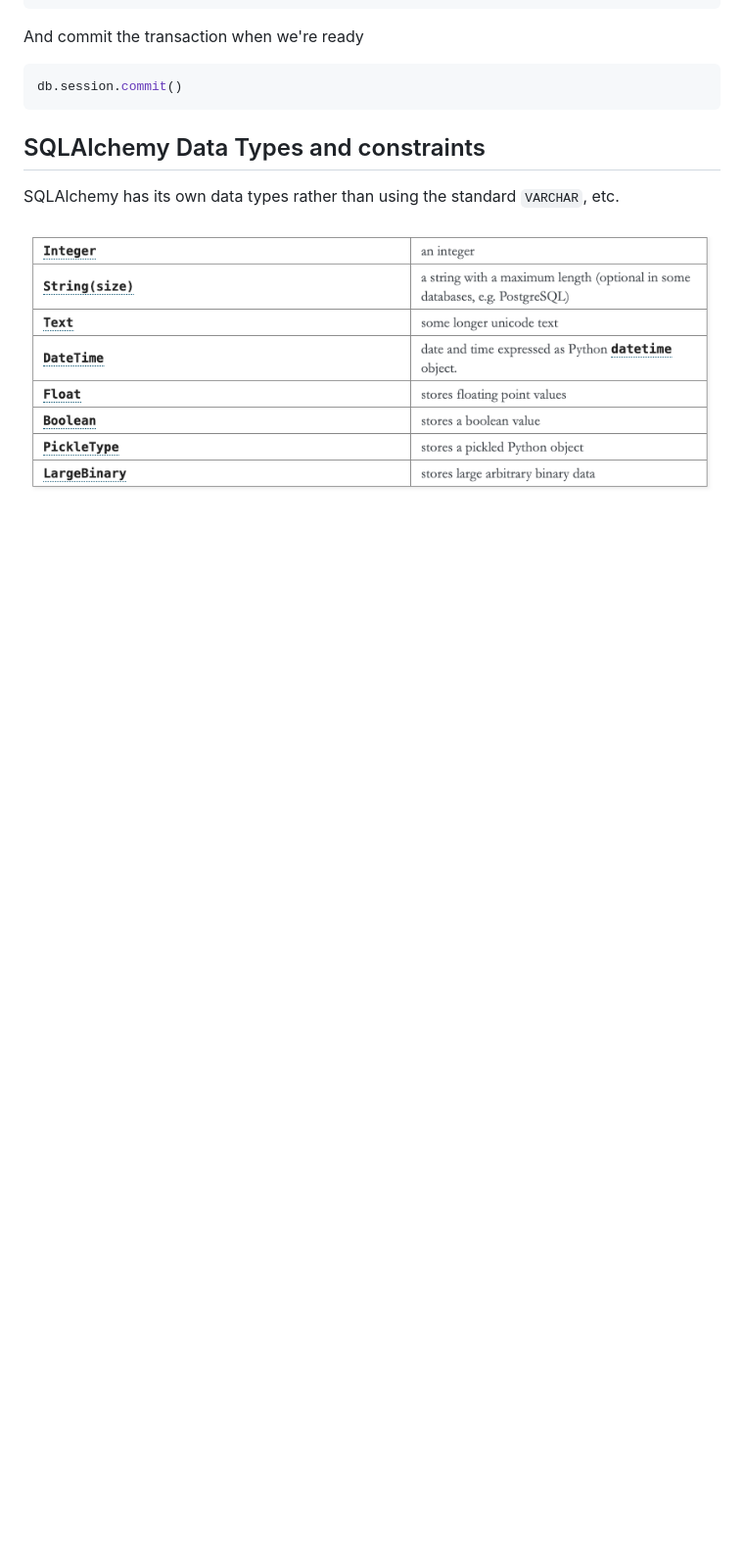
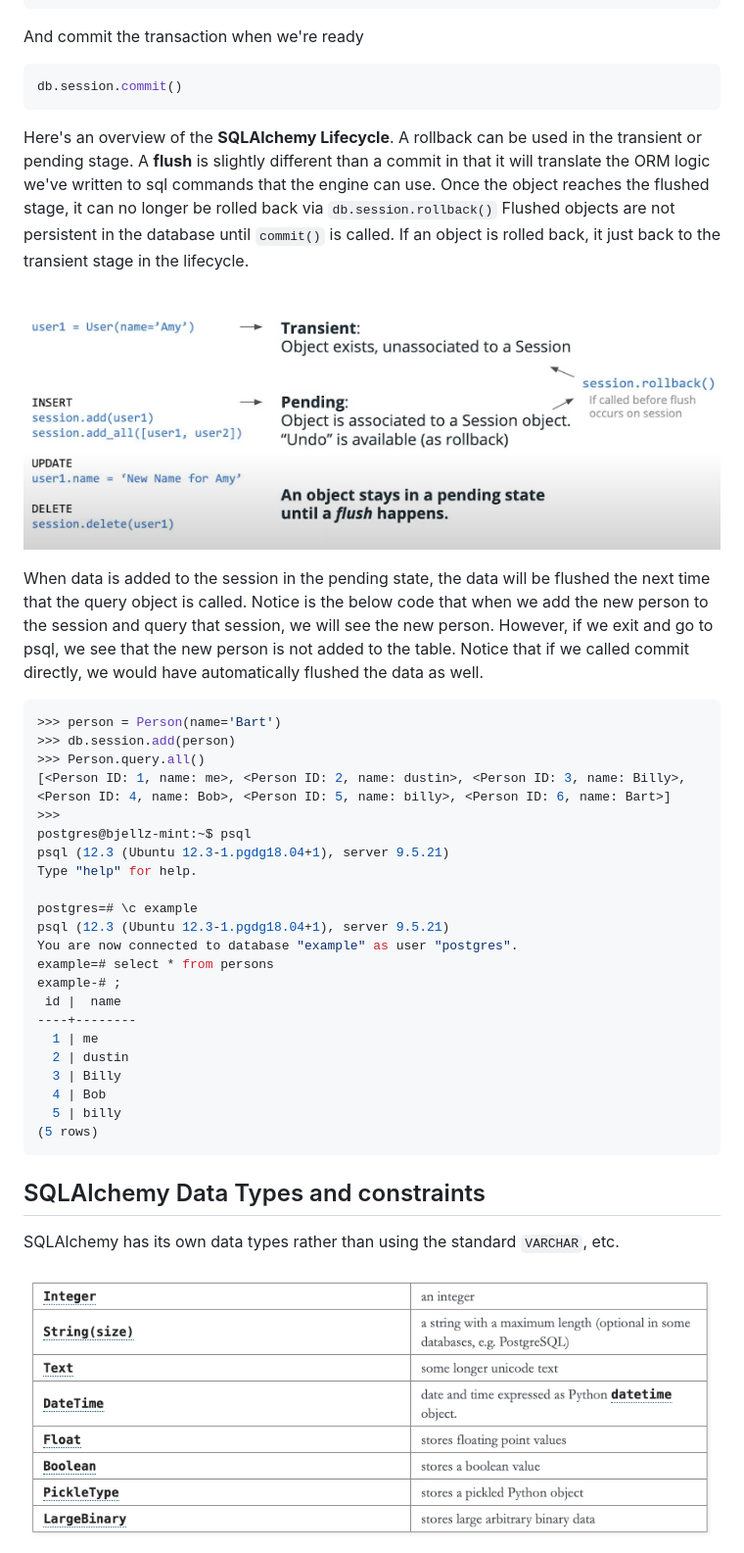
Before and after one commit to bjellesma/Notes, a Markdown page: nanodegree-fullstack/sqlalchemy.md, the part around the change printed below. Shown: that part at 98% size. Rendered like a GitHub page; pictures changed too: nanodegree-fullstack/images/sqlalchemy_lifecycle.png (added); blank space fills up the shorter version.

````diff
--- a/nanodegree-fullstack/sqlalchemy.md
+++ b/nanodegree-fullstack/sqlalchemy.md
@@ -259,6 +329,37 @@ And commit the transaction when we're ready
 
 ```py
 db.session.commit()
+```
+
+Here's an overview of the **SQLAlchemy Lifecycle**. A rollback can be used in the transient or pending stage. A **flush** is slightly different than a commit in that it will translate the ORM logic we've written to sql commands that the engine can use. Once the object reaches the flushed stage, it can no longer be rolled back via `db.session.rollback()` Flushed objects are not persistent in the database until `commit()` is called. If an object is rolled back, it just back to the transient stage in the lifecycle.
+
+![SQLAlchemy Lifecycle](images/sqlalchemy_lifecycle.png)
+
+When data is added to the session in the pending state, the data will be flushed the next time that the query object is called. Notice is the below code that when we add the new person to the session and query that session, we will see the new person. However, if we exit and go to psql, we see that the new person is not added to the table. Notice that if we called commit directly, we would have automatically flushed the data as well.
+
+```bash
+>>> person = Person(name='Bart')
+>>> db.session.add(person)
+>>> Person.query.all()
+[<Person ID: 1, name: me>, <Person ID: 2, name: dustin>, <Person ID: 3, name: Billy>, <Person ID: 4, name: Bob>, <Person ID: 5, name: billy>, <Person ID: 6, name: Bart>]
+>>>
+postgres@bjellz-mint:~$ psql
+psql (12.3 (Ubuntu 12.3-1.pgdg18.04+1), server 9.5.21)
+Type "help" for help.
+
+postgres=# \c example
+psql (12.3 (Ubuntu 12.3-1.pgdg18.04+1), server 9.5.21)
+You are now connected to database "example" as user "postgres".
+example=# select * from persons
+example-# ;
+ id |  name
+----+--------
+  1 | me
+  2 | dustin
+  3 | Billy
+  4 | Bob
+  5 | billy
+(5 rows)
 ```
 
 ## SQLAlchemy Data Types and constraints
````
Also changed, not shown: other parts of nanodegree-fullstack/sqlalchemy.md (+70 -0 lines), nanodegree-fullstack/crud_apps.md (added, +170 -0 lines), nanodegree-fullstack/images/mvc_diagram.png (added), nanodegree-fullstack/images/mvc_user_input.png (added), nanodegree-fullstack/images/mvc_user_inputpng.png (added).
